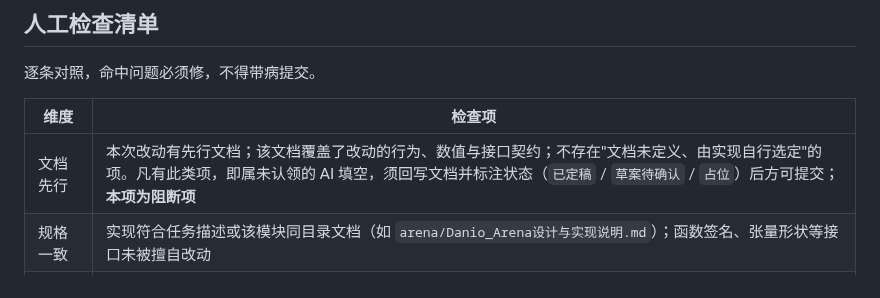
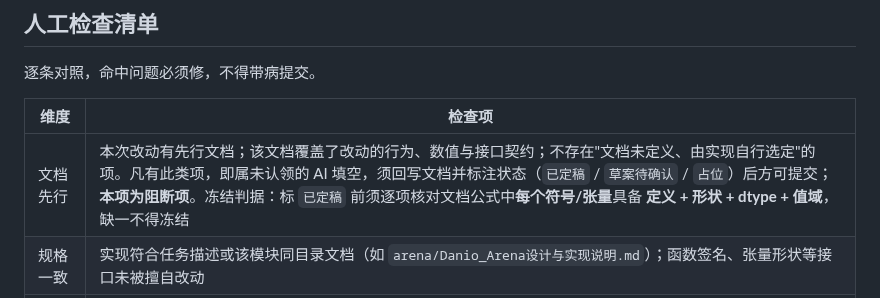
Before and after one commit to 54cwh/mathHackathon, a Markdown page: AGENTS.md, the part around the change. GitHub-like rendering.

Commit message:
docs(AGENTS,core): 冻结定义完备性 gate + 全局 dtype 约定
根因修复：AGENTS『文档先行』加冻结判据（每个符号/张量须有 定义+形状+dtype+值域，缺一不得标已定稿）；core §7 补内存/训练 dtype 约定（统一 float32、禁全局 float64、跨框架显式转换、CPU/GPU 不作逐位承诺）。

审查：make lint && make test 通过；仅提交无冲突的两文件

```diff
--- a/AGENTS.md
+++ b/AGENTS.md
@@ -262,7 +262,7 @@ uv run pytest -q
 
 | 维度 | 检查项 |
 |---|---|
-| 文档先行 | 本次改动有先行文档；该文档覆盖了改动的行为、数值与接口契约；不存在"文档未定义、由实现自行选定"的项。凡有此类项，即属未认领的 AI 填空，须回写文档并标注状态（`已定稿` / `草案待确认` / `占位`）后方可提交；**本项为阻断项** |
+| 文档先行 | 本次改动有先行文档；该文档覆盖了改动的行为、数值与接口契约；不存在"文档未定义、由实现自行选定"的项。凡有此类项，即属未认领的 AI 填空，须回写文档并标注状态（`已定稿` / `草案待确认` / `占位`）后方可提交；**本项为阻断项**。冻结判据：标 `已定稿` 前须逐项核对文档公式中**每个符号/张量**具备 **定义 + 形状 + dtype + 值域**，缺一不得冻结 |
 | 规格一致 | 实现符合任务描述或该模块同目录文档（如 `arena/Danio_Arena设计与实现说明.md`）；函数签名、张量形状等接口未被擅自改动 |
 | 可复现 | 随机种子固定；无硬编码绝对路径；给出可复跑命令 |
 | 正确性 | 关键逻辑有对应测试；边界情形（空输入、极值、除零）已处理 |
```
Also changed, not shown: 1 other file.
